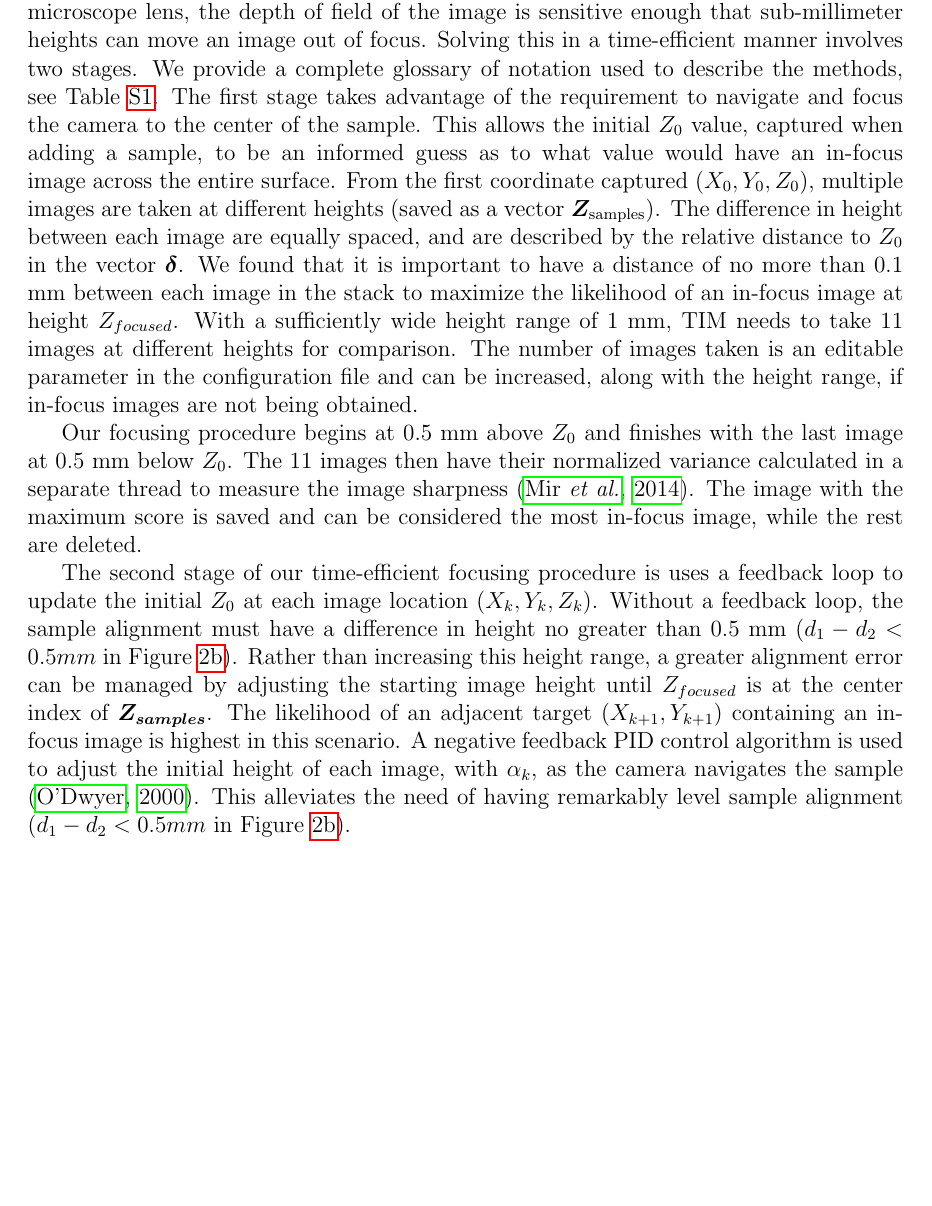
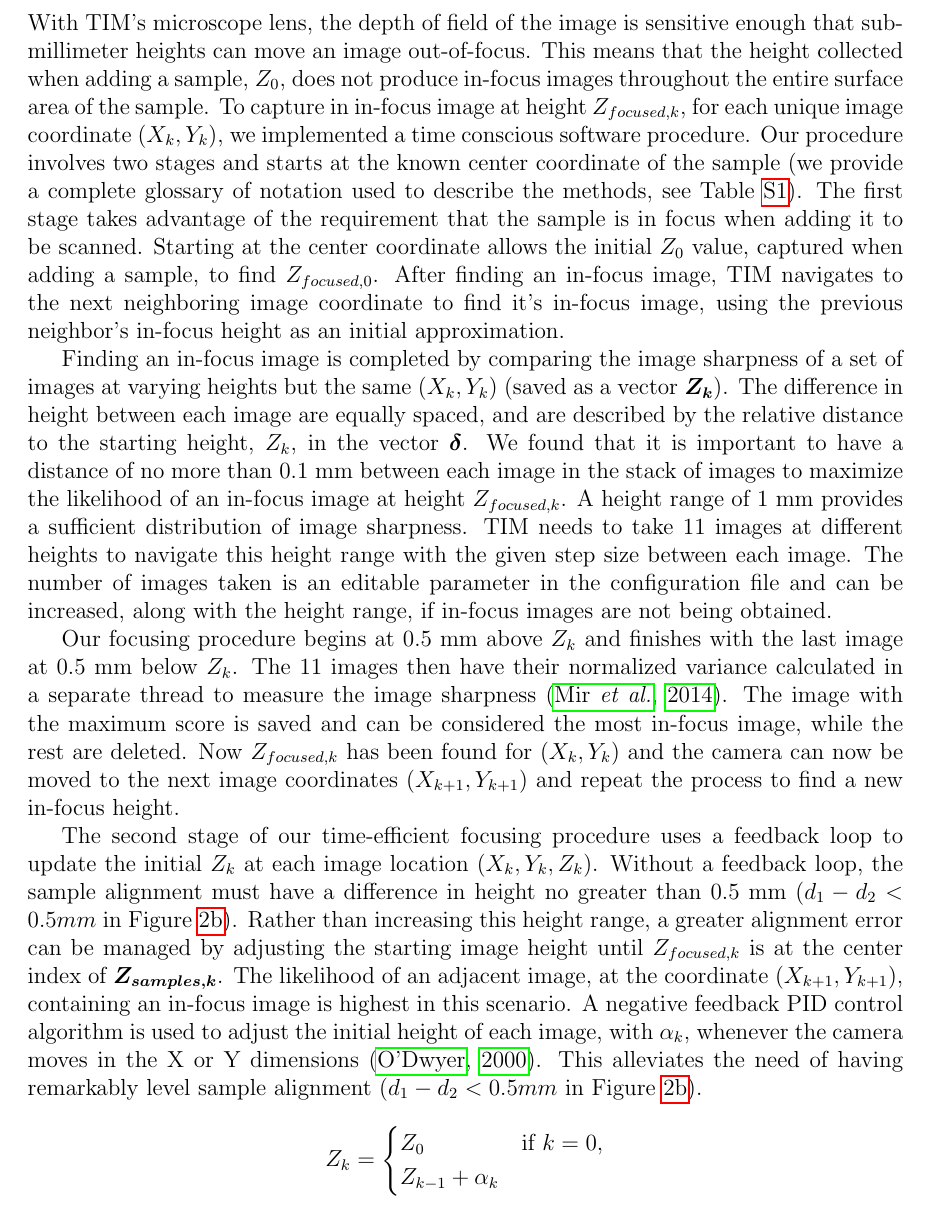
Before and after one commit to temporalecologylab/TreeRings, a LaTeX paper (docs/writing/paper.tex): part of page 6 of 12 before the commit and part of page 6 of 13 after it, cut so that both start at the same text, the shorter picture padded with empty space. Compiled offline with pdfLaTeX.

Commit message:
Changing the phrasing of image focusing and updating some of the math notation. Doubling down on the k

```diff
--- a/docs/writing/paper.tex
+++ b/docs/writing/paper.tex
@@ -170,24 +169,33 @@ The only controllable parameter to focus a fixed focus lens is by changing the d
-With TIM's microscope lens, the depth of field of the image is sensitive enough that sub-millimeter heights can move an image out of focus.
-Solving this in a time-efficient manner involves two stages. We provide a complete glossary of notation used to describe the methods, see Table \ref{tab:math_notation}.
-The first stage takes advantage of the requirement to navigate and focus the camera to the center of the sample.
-This allows the initial $Z_0$ value, captured when adding a sample, to be an informed guess as to what value would have an in-focus image across the entire surface.
-From the first coordinate captured $(X_0, Y_0, Z_0)$, multiple images are taken at different heights (saved as a vector $\boldsymbol{Z_{\text{samples}}}$). %emw9Mar: I think we need to be a little more careful in defining the math as we introduce each new term. One way to start on this would be to make a supplemental table with ALL the math we introduce and a brief description of it. If you can work that up then we could meet and fix this quickly I suspect.
-The difference in height between each image are equally spaced, and are described by the relative distance to $Z_0$ in the vector $\boldsymbol{\delta}$.
-We found that it is important to have a distance of no more than 0.1 mm between each image in the stack to maximize the likelihood of an in-focus image at height $Z_{focused}$.
-With a sufficiently wide height range of 1 mm, TIM needs to take 11 images at different heights for comparison. The number of images taken is an editable parameter in the configuration file and can be increased, along with the height range, if in-focus images are not being obtained.
+With TIM's microscope lens, the depth of field of the image is sensitive enough that sub-millimeter heights can move an image out-of-focus.
+This means that the height collected when adding a sample, $Z_0$, does not produce in-focus images throughout the entire surface area of the sample.
+To capture in in-focus image at height $Z_{focused,k}$, for each unique image coordinate $(X_k, Y_k)$, we implemented a time conscious software procedure.
+Our procedure involves two stages and starts at the known center coordinate of the sample (we provide a complete glossary of notation used to describe the methods, see Table \ref{tab:math_notation}).
+The first stage takes advantage of the requirement that the sample is in focus when adding it to be scanned.
+Starting at the center coordinate allows the initial $Z_0$ value, captured when adding a sample, to find $Z_{focused,0}$.
+After finding an in-focus image, TIM navigates to the next neighboring image coordinate to find it's in-focus image, using the previous neighbor's in-focus height as an initial approximation.
 
-Our focusing procedure begins at 0.5 mm above $Z_0$ and finishes with the last image at 0.5 mm below $Z_0$.
+Finding an in-focus image is completed by comparing the image sharpness of a set of images at varying heights but the same $(X_k, Y_k)$ (saved as a vector $\boldsymbol{Z_k}$).
+The difference in height between each image are equally spaced, and are described by the relative distance to the starting height, $Z_k$, in the vector $\boldsymbol{\delta}$.
+We found that it is important to have a distance of no more than 0.1 mm between each image in the stack of images to maximize the likelihood of an in-focus image at height $Z_{focused,k}$.
+A height range of 1 mm provides a sufficient distribution of image sharpness. TIM needs to take 11 images at different heights to navigate this height range with the given step size between each image. The number of images taken is an editable parameter in the configuration file and can be increased, along with the height range, if in-focus images are not being obtained.
+
+Our focusing procedure begins at 0.5 mm above $Z_k$ and finishes with the last image at 0.5 mm below $Z_k$.
 The 11 images then have their normalized variance calculated in a separate thread to measure the image sharpness \citep{sampat_extensive_2014}.
 The image with the maximum score is saved and can be considered the most in-focus image, while the rest are deleted.
+Now $Z_{focused,k}$ has been found for $(X_k, Y_k)$ and the camera can now be moved to the next image coordinates $(X_{k+1}, Y_{k+1})$ and repeat the process to find a new in-focus height.
 
-The second stage of our time-efficient focusing procedure is uses a feedback loop to update the initial $Z_0$ at each image location $(X_k, Y_k, Z_k)$.
+The second stage of our time-efficient focusing procedure uses a feedback loop to update the initial $Z_k$ at each image location $(X_k, Y_k, Z_k)$.
 Without a feedback loop, the sample alignment must have a difference in height no greater than 0.5 mm ($d_1 - d_2 < 0.5 mm $ in Figure \ref{fig:realistic_levelling}).
-Rather than increasing this height range, a greater alignment error can be managed by adjusting the starting image height until $Z_{focused}$ is at the center index of $\boldsymbol{Z_{samples}}$.
-The likelihood of an adjacent target
-$(X_{k+1}, Y_{k+1})$ containing an in-focus image is highest in this scenario.
-A negative feedback PID control algorithm is used to adjust the initial height of each image, with $\alpha_k$, as the camera navigates the sample \citep{odwyer_summary_2000}.
+Rather than increasing this height range, a greater alignment error can be managed by adjusting the starting image height until $Z_{focused,k}$ is at the center index of $\boldsymbol{Z_{samples,k}}$.
+The likelihood of an adjacent image, at the coordinate $(X_{k+1}, Y_{k+1})$, containing an in-focus image is highest in this scenario.
+A negative feedback PID control algorithm is used to adjust the initial height of each image, with $\alpha_k$, whenever the camera moves in the X or Y dimensions \citep{odwyer_summary_2000}.
 This alleviates the need of having remarkably level sample alignment ($d_1 - d_2 < 0.5mm$ in Figure \ref{fig:realistic_levelling}).
-
+\[
+Z_k = \begin{cases}
+  Z_0 & \text{if } k = 0,\\
+  Z_{k-1} + \alpha_k \\
+  \end{cases}
+\]
 \[\boldsymbol{\delta} =
 \begin{bmatrix}
   0.5 \\
```
Also changed, not shown: docs/writing/notation_glossary_table.tex (+11 -13 lines), docs/writing/paper.tex (19 more changed lines).
